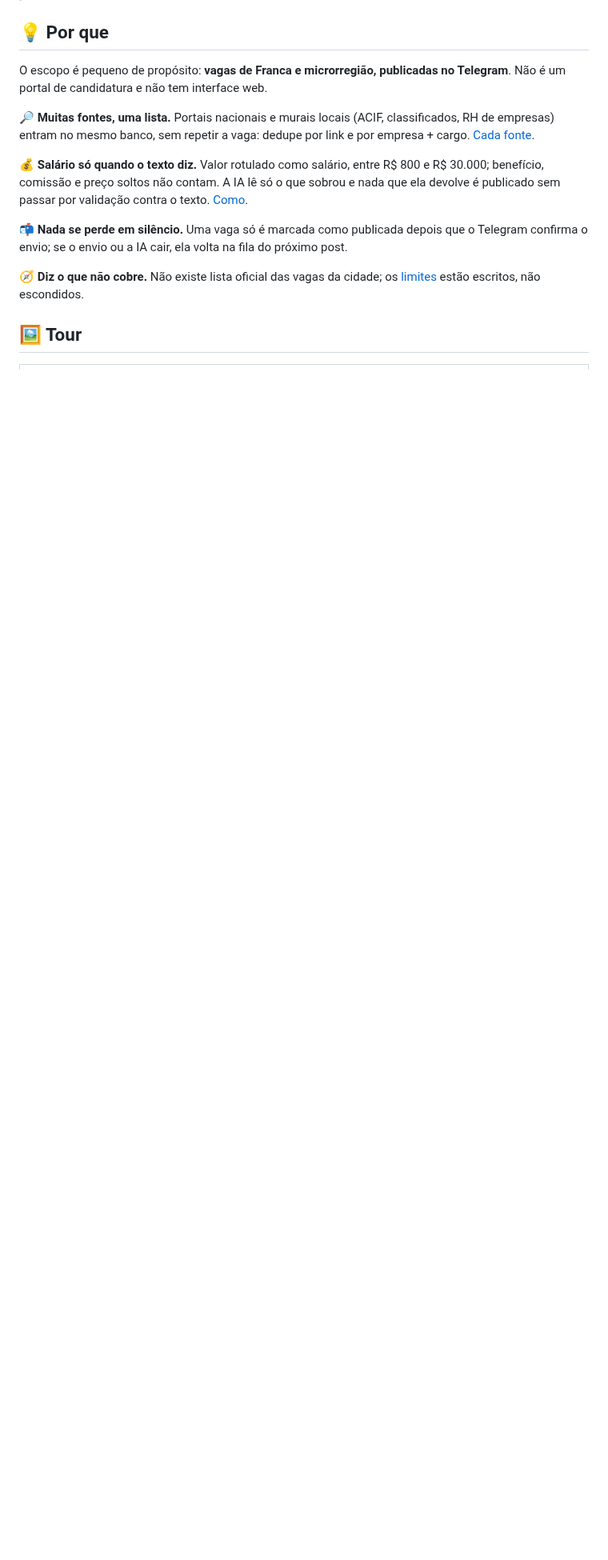
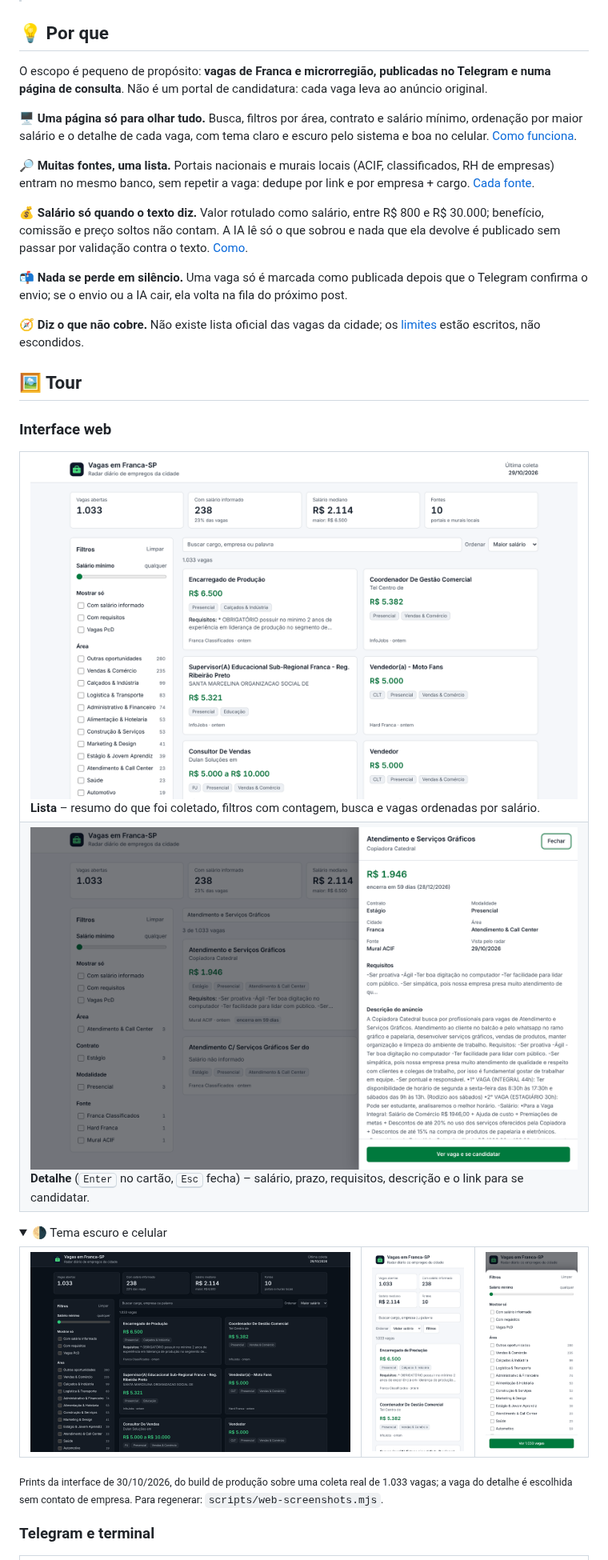
Before and after one commit to juninmd/vagas-franca, a Markdown page: README.md, the part around one of its changes. Shown at 80% size. Rendered like a GitHub page; pictures changed too: .github/assets/screenshots/web-celular-filtros.png (added), .github/assets/screenshots/web-celular.png (added), .github/assets/screenshots/web-detalhe-claro.png (added); folded sections open; blank space fills up the shorter version.

```diff
--- a/README.md
+++ b/README.md
@@ -24,7 +24,9 @@ Uma coleta rápida traz cerca de 680 vagas de 10 fontes em 2,5 minutos, com sal
 
 ## 💡 Por que
 
-O escopo é pequeno de propósito: **vagas de Franca e microrregião, publicadas no Telegram**. Não é um portal de candidatura e não tem interface web.
+O escopo é pequeno de propósito: **vagas de Franca e microrregião, publicadas no Telegram e numa página de consulta**. Não é um portal de candidatura: cada vaga leva ao anúncio original.
+
+🖥️ **Uma página só para olhar tudo.** Busca, filtros por área, contrato e salário mínimo, ordenação por maior salário e o detalhe de cada vaga, com tema claro e escuro pelo sistema e boa no celular. [Como funciona](docs/web.md).
 
 🔎 **Muitas fontes, uma lista.** Portais nacionais e murais locais (ACIF, classificados, RH de empresas) entram no mesmo banco, sem repetir a vaga: dedupe por link e por empresa + cargo. [Cada fonte](docs/fontes.md).
 
@@ -35,6 +37,34 @@ O escopo é pequeno de propósito: **vagas de Franca e microrregião, publicadas
 🧭 **Diz o que não cobre.** Não existe lista oficial das vagas da cidade; os [limites](docs/fontes.md#cobertura-e-limites) estão escritos, não escondidos.
 
 ## 🖼️ Tour
+
+### Interface web
+
+<table>
+<tr>
+<td><img src=".github/assets/screenshots/web-lista-claro.png" alt="Página Vagas em Franca-SP no tema claro: quatro quadros de resumo, filtros na lateral e cartões com cargo, empresa, salário e requisitos, do maior salário para o menor" width="860" /><br/><b>Lista</b> &ndash; resumo do que foi coletado, filtros com contagem, busca e vagas ordenadas por salário.</td>
+</tr>
+<tr>
+<td><img src=".github/assets/screenshots/web-detalhe-claro.png" alt="Gaveta de detalhe de uma vaga de estágio: salário de R$ 1.946, prazo, contrato, requisitos, descrição do anúncio e o botão Ver vaga e se candidatar" width="860" /><br/><b>Detalhe</b> (<kbd>Enter</kbd> no cartão, <kbd>Esc</kbd> fecha) &ndash; salário, prazo, requisitos, descrição e o link para se candidatar.</td>
+</tr>
+</table>
+
+<details>
+<summary>🌗 Tema escuro e celular</summary>
+
+<table>
+<tr>
+<td width="60%"><img src=".github/assets/screenshots/web-lista-escuro.png" alt="A mesma lista no tema escuro, escolhido pelo sistema" /></td>
+<td width="20%"><img src=".github/assets/screenshots/web-celular.png" alt="A lista no celular: resumo compacto, busca, ordenação e um cartão por linha" /></td>
+<td width="20%"><img src=".github/assets/screenshots/web-celular-filtros.png" alt="A folha de filtros no celular, com salário mínimo, áreas e o botão Ver 1.033 vagas" /></td>
+</tr>
+</table>
+
+</details>
+
+<sub>Prints da interface de 30/10/2026, do build de produção sobre uma coleta real de 1.033 vagas; a vaga do detalhe é escolhida sem contato de empresa. Para regenerar: `scripts/web-screenshots.mjs`.</sub>
+
+### Telegram e terminal
 
 <table>
 <tr>
```
Also changed, not shown: other parts of README.md (+18 -0 lines), docs/web.md (added, +107 -0 lines), 1 other file.
